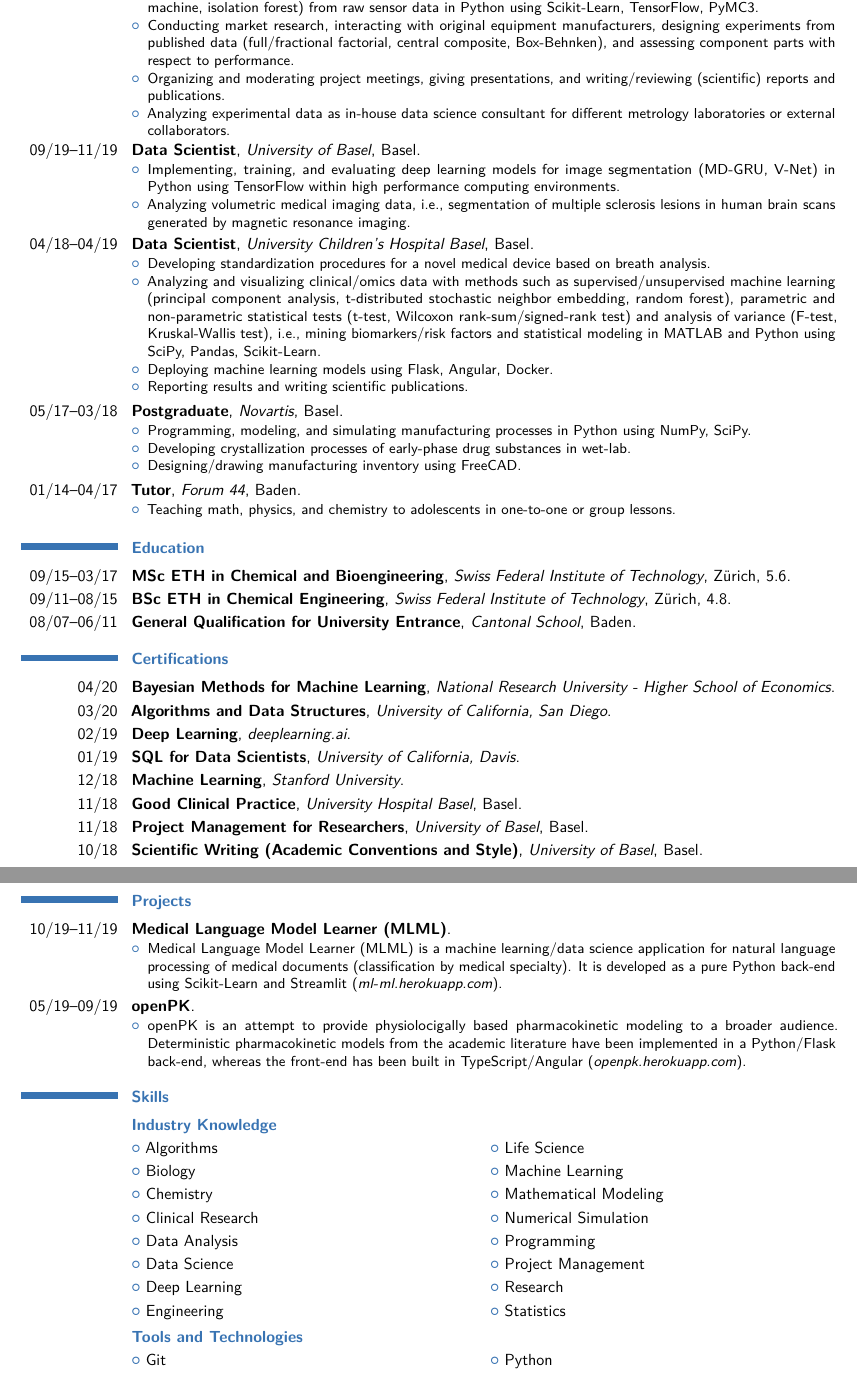
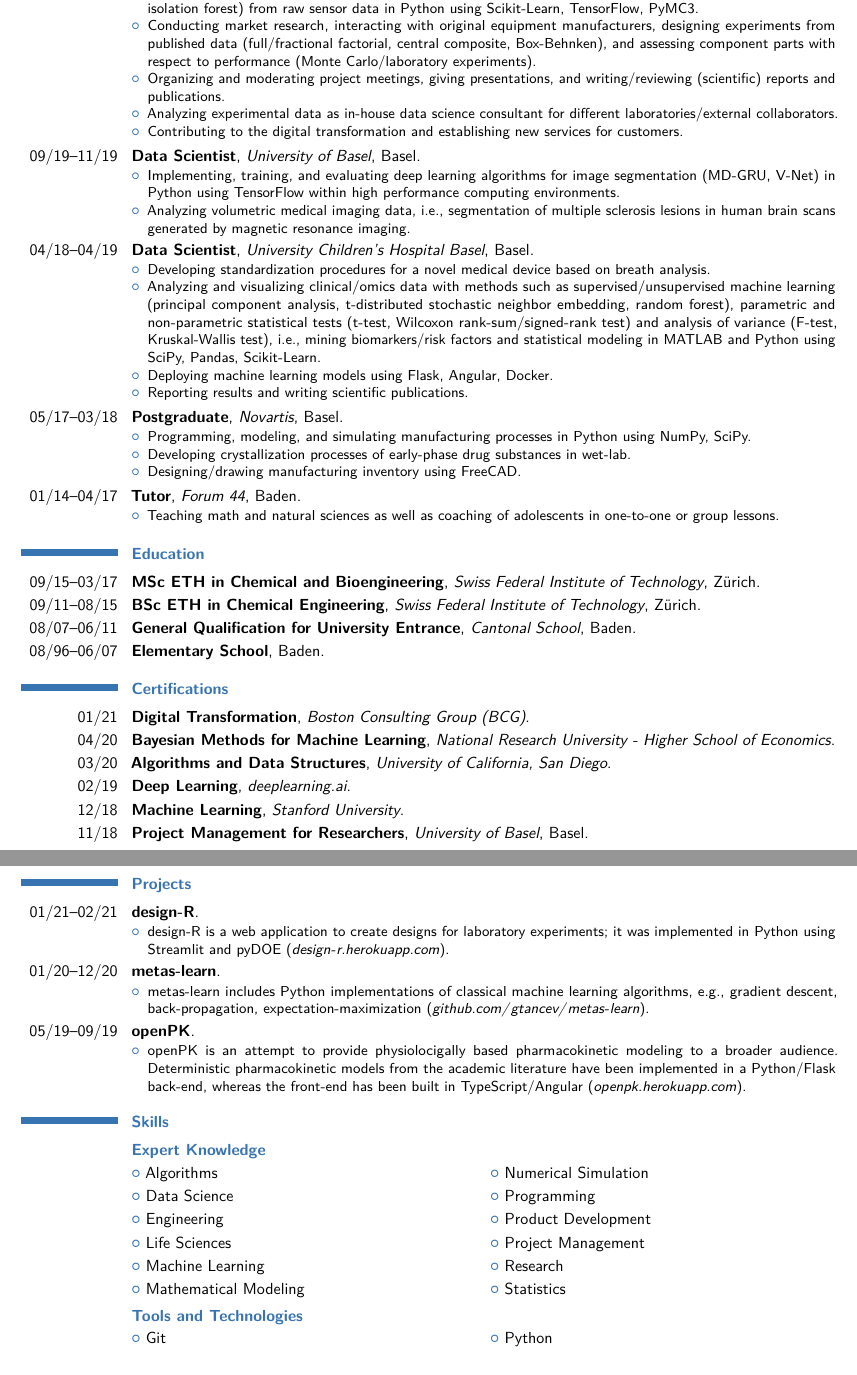
Before and after one commit to gtancev/CV, a LaTeX CV (CV/curriculum_vitae.tex): two parts of pages 1 and 2 of 2, joined at a grey line, cut so that both start at the same text. Compiled offline with pdfLaTeX.

Commit message:
Add files via upload

```diff
--- a/CV/curriculum_vitae.tex
+++ b/CV/curriculum_vitae.tex
@@ -115,15 +115,17 @@
 %\vspace{-40pt}
 \section{Experience}
 
-\cventry{01/20--}{Research Scientist}{Swiss Federal Institute of Metrology (METAS)}{Bern}{}{\begin{itemize}
-		\item Managing a project funded by Innosuisse, the Swiss Innovation Agency, with the objective of developing a novel low-cost sensor system for air quality monitoring (\href{https://www.aramis.admin.ch/Texte/?ProjectID=44523}{36779.1 IP-ENG}).
-		\item Developing, implementing, and evaluating of machine learning algorithms for prediction (regularized linear regression/neural network, random forest) and anomaly detection (local outlier factor, one-class support vector machine, isolation forest) from raw sensor data in Python using Scikit-Learn, TensorFlow, PyMC3.
-		\item Conducting market research, interacting with original equipment manufacturers, designing experiments from published data (full/fractional factorial, central composite, Box-Behnken), and assessing component parts with respect to performance.
+\cventry{01/20--}{Research Scientist}{Swiss Federal Institute of Measurement Technology (METAS)}{Bern}{}{\begin{itemize}
+		\item Managing a smart city project funded by Innosuisse (Swiss Innovation Agency) with the objective of developing a novel low-cost sensor system for air quality monitoring within the artificial intelligence/internet of things domain (\href{https://www.aramis.admin.ch/Texte/?ProjectID=44523}{36779.1 IP-ENG}).
+		\item Developing, implementing, and evaluating machine learning algorithms for prediction (regularized linear regression/neural network, random forest) and anomaly detection (local outlier factor, one-class support vector machine, isolation forest) from raw sensor data in Python using Scikit-Learn, TensorFlow, PyMC3.
+		\item Conducting market research, interacting with original equipment manufacturers, designing experiments from published data (full/fractional factorial, central composite, Box-Behnken), and assessing component parts with respect to performance (Monte Carlo/laboratory experiments).
 		\item Organizing and moderating project meetings, giving presentations, and writing/reviewing (scientific) reports and publications.
-		\item Analyzing experimental data as in-house data science consultant for different metrology laboratories or external collaborators.\end{itemize}}
+		\item Analyzing experimental data as in-house data science consultant for different laboratories/external collaborators.
+		\item Contributing to the digital transformation and establishing new services for customers.
+		\end{itemize}}
 
 \cventry{09/19--11/19}{Data Scientist}{University of Basel}{Basel}{}{\begin{itemize}
-		\item Implementing, training, and evaluating deep learning models for image segmentation (MD-GRU, V-Net) in Python using TensorFlow within high performance computing environments.
+		\item Implementing, training, and evaluating deep learning algorithms for image segmentation (MD-GRU, V-Net) in Python using TensorFlow within high performance computing environments.
 		\item Analyzing volumetric medical imaging data, i.e., segmentation of multiple sclerosis lesions in human brain scans generated by magnetic resonance imaging. \end{itemize}}
 
 \cventry{04/18--04/19}{Data Scientist}{University Children's Hospital Basel}{Basel}{}{\begin{itemize}
@@ -138,42 +140,45 @@
 		\item Designing/drawing manufacturing inventory using FreeCAD.\end{itemize}}
 
 \cventry{01/14--04/17}{Tutor}{Forum 44}{Baden}{}{\begin{itemize}
-		\item Teaching math, physics, and chemistry to adolescents in one-to-one or group lessons.\end{itemize}}
+		\item Teaching math and natural sciences as well as coaching of adolescents in one-to-one or group lessons.\end{itemize}}
 
 \section{Education}
 
-\cventry{09/15--03/17}{MSc ETH in Chemical and Bioengineering}{Swiss Federal Institute of Technology}{Zürich}{5.6}{}
-\cventry{09/11--08/15}{BSc ETH in Chemical Engineering}{Swiss Federal Institute of Technology}{Zürich}{4.8}{}
+\cventry{09/15--03/17}{MSc ETH in Chemical and Bioengineering}{Swiss Federal Institute of Technology}{Zürich}{}{}
+\cventry{09/11--08/15}{BSc ETH in Chemical Engineering}{Swiss Federal Institute of Technology}{Zürich}{}{}
 \cventry{08/07--06/11}{General Qualification for University Entrance}{Cantonal School}{Baden}{}{}
-%]\cventry{08/96--06/07}{Elementary School}{}{Baden}{}{}
+\cventry{08/96--06/07}{Elementary School}{}{Baden}{}{}
 
 \section{Certifications}
 
+% \cventry{02/21}{Strategic Management}{Copenhagen Business School}{}{}{}
+\cventry{01/21}{Digital Transformation}{Boston Consulting Group (BCG)}{}{}{}
 \cventry{04/20}{Bayesian Methods for Machine Learning}{National Research University - Higher School of Economics}{}{}{}
 \cventry{03/20}{Algorithms and Data Structures}{University of California, San Diego}{}{}{}
 \cventry{02/19}{Deep Learning}{deeplearning.ai}{}{}{}
-\cventry{01/19}{SQL for Data Scientists}{University of California, Davis}{}{}{}
+%\cventry{01/19}{SQL for Data Scientists}{University of California, Davis}{}{}{}
 \cventry{12/18}{Machine Learning}{Stanford University}{}{}{}
-\cventry{11/18}{Good Clinical Practice}{University Hospital Basel}{Basel}{}{}
+%\cventry{11/18}{Good Clinical Practice}{University Hospital Basel}{Basel}{}{}
 \cventry{11/18}{Project Management for Researchers}{University of Basel}{Basel}{}{}
-\cventry{10/18}{Scientific Writing (Academic Conventions and Style)}{University of Basel}{Basel}{}{}
+%\cventry{10/18}{Scientific Writing (Academic Conventions and Style)}{University of Basel}{Basel}{}{}
 
 \section{Projects}
 
-\cventry{10/19--11/19}{Medical Language Model Learner (MLML)}{}{}{}{\begin{itemize}
-		\item Medical Language Model Learner (MLML) is a machine learning/data science application for natural language processing of medical documents (classification by medical specialty). It is developed as a pure Python back-end using Scikit-Learn and Streamlit (\textit{\url{ml-ml.herokuapp.com}}). \end{itemize}}
+\cventry{01/21--02/21}{design-R}{}{}{}{\begin{itemize}
+		\item design-R is a web application to create designs for laboratory experiments; it was implemented in Python using Streamlit and pyDOE (\textit{\url{design-r.herokuapp.com}}). \end{itemize}}
+
+\cventry{01/20--12/20}{metas-learn}{}{}{}{\begin{itemize}
+		\item metas-learn includes Python implementations of classical machine learning algorithms, e.g., gradient descent, back-propagation, expectation-maximization (\textit{\url{github.com/gtancev/metas-learn}}). \end{itemize}}
 
 \cventry{05/19--09/19}{openPK}{}{}{}{\begin{itemize}
 		\item openPK is an attempt to provide physiolocigally based pharmacokinetic modeling to a broader audience. Deterministic pharmacokinetic models from the academic literature have been implemented in a Python/Flask back-end, whereas the front-end has been built in TypeScript/Angular (\textit{\url{openpk.herokuapp.com}}). \end{itemize}}
 
 \section{Skills}
-\subsection{Industry Knowledge}
+\subsection{Expert Knowledge}
 
-\cvlistdoubleitem{Algorithms}{Life Science}
-\cvlistdoubleitem{Biology}{Machine Learning}
-\cvlistdoubleitem{Chemistry}{Mathematical Modeling}
-\cvlistdoubleitem{Clinical Research}{Numerical Simulation}
-\cvlistdoubleitem{Data Analysis}{Programming}
-\cvlistdoubleitem{Data Science}{Project Management}
-\cvlistdoubleitem{Deep Learning}{Research}
-\cvlistdoubleitem{Engineering}{Statistics}
+\cvlistdoubleitem{Algorithms}{Numerical Simulation}
+\cvlistdoubleitem{Data Science}{Programming}
+\cvlistdoubleitem{Engineering}{Product Development}
+\cvlistdoubleitem{Life Sciences}{Project Management}
+\cvlistdoubleitem{Machine Learning}{Research}
+\cvlistdoubleitem{Mathematical Modeling}{Statistics}
```
Also changed, not shown: CV/curriculum_vitae.pdf, CV/curriculum_vitae.tex (21 more changed lines), 4 other files.
